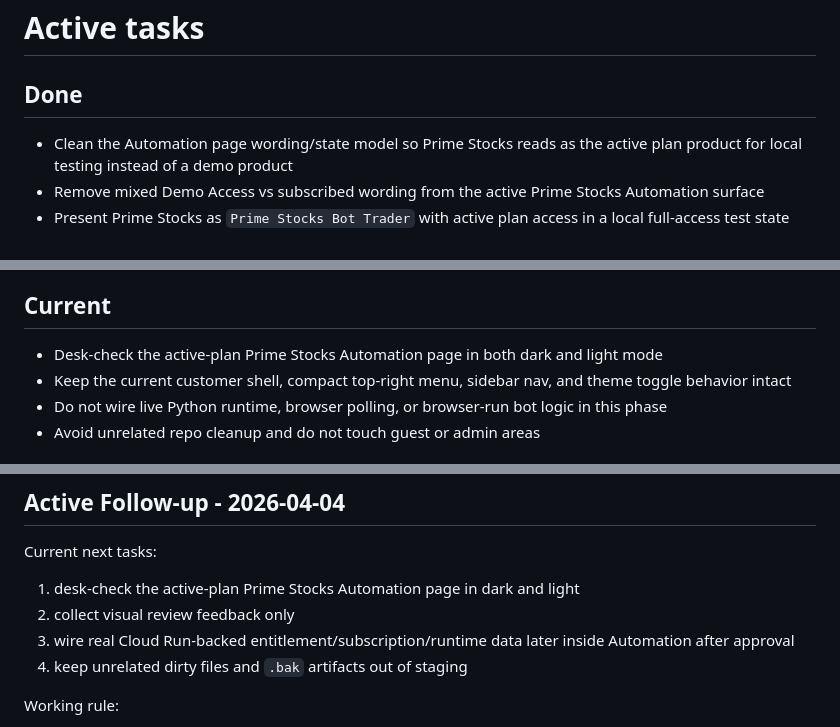
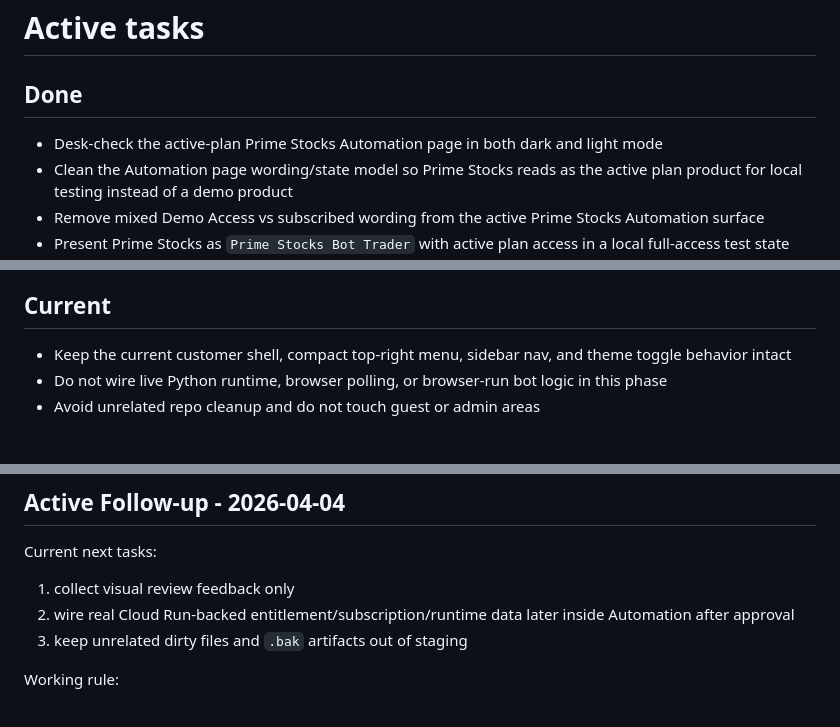
Before and after one commit to Gusgraph/Bismel1.com, a Markdown page: project-tracking/05-ACTIVE-TASKS.md, 3 parts joined by grey strips. Rendered like a GitHub page.

```diff
--- a/project-tracking/05-ACTIVE-TASKS.md
+++ b/project-tracking/05-ACTIVE-TASKS.md
@@ -1,6 +1,7 @@
 # Active tasks
 
 ## Done
+- Desk-check the active-plan Prime Stocks Automation page in both dark and light mode
 - Clean the Automation page wording/state model so Prime Stocks reads as the active plan product for local testing instead of a demo product
 - Remove mixed Demo Access vs subscribed wording from the active Prime Stocks Automation surface
 - Present Prime Stocks as `Prime Stocks Bot Trader` with active plan access in a local full-access test state until Stripe subscription wiring is completed
@@ -37,7 +38,6 @@
 - Soften customer rows, module cards, and nav support bands without changing route structure or business logic
 
 ## Current
-- Desk-check the active-plan Prime Stocks Automation page in both dark and light mode
 - Keep the current customer shell, compact top-right menu, sidebar nav, and theme toggle behavior intact
 - Do not wire live Python runtime, browser polling, or browser-run bot logic in this phase
 - Avoid unrelated repo cleanup and do not touch guest or admin areas
@@ -51,10 +51,9 @@
 ## Active Follow-up - 2026-04-04
 
 Current next tasks:
-1. desk-check the active-plan Prime Stocks Automation page in dark and light
-2. collect visual review feedback only
-3. wire real Cloud Run-backed entitlement/subscription/runtime data later inside Automation after approval
-4. keep unrelated dirty files and `.bak` artifacts out of staging
+1. collect visual review feedback only
+2. wire real Cloud Run-backed entitlement/subscription/runtime data later inside Automation after approval
+3. keep unrelated dirty files and `.bak` artifacts out of staging
 
 Working rule:
 - work only inside the approved Automation surface in this phase
```
Also changed, not shown: project-tracking/01-CURRENT-STATUS.md (+25 -3 lines), project-tracking/06-CHANGELOG.md (+14 -0 lines).
